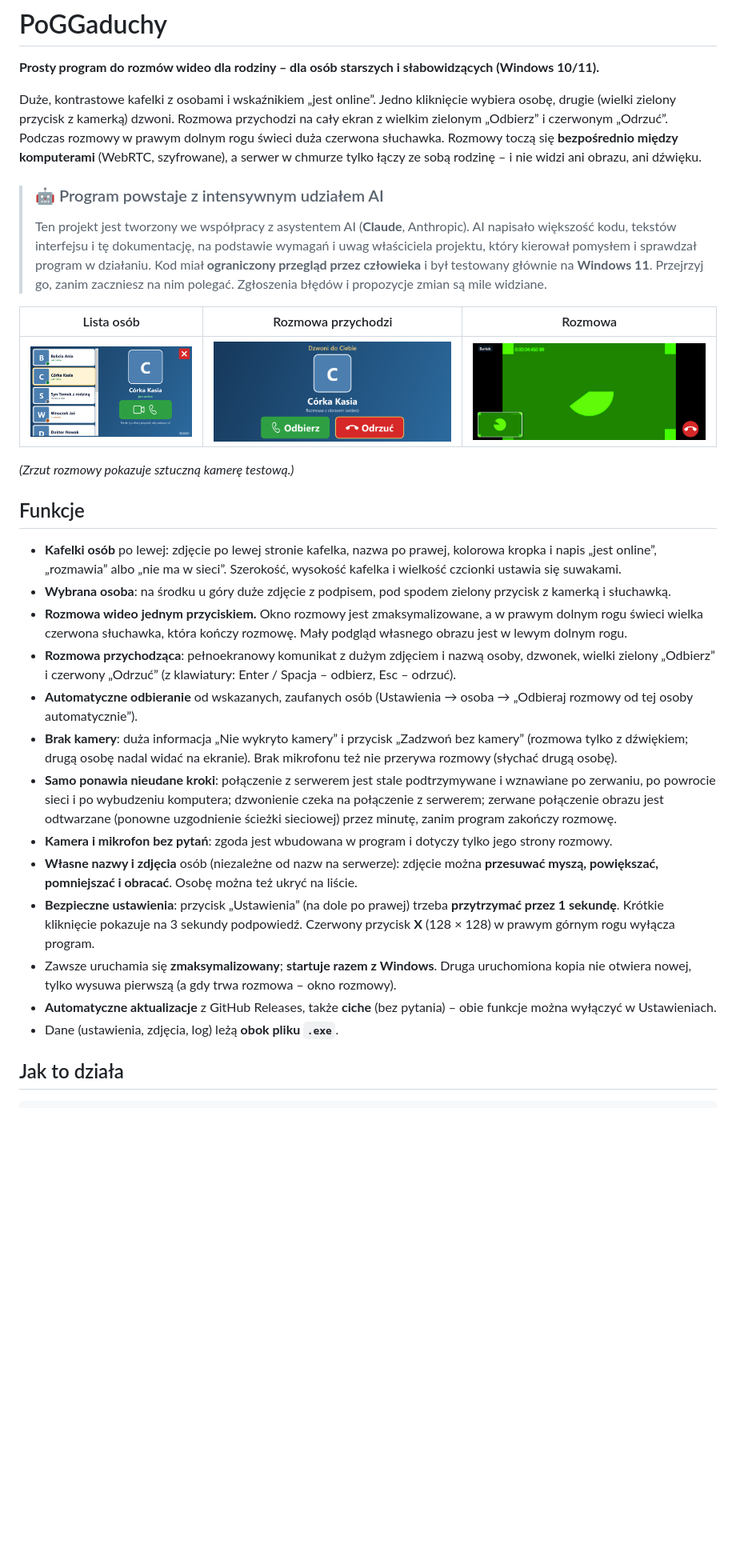
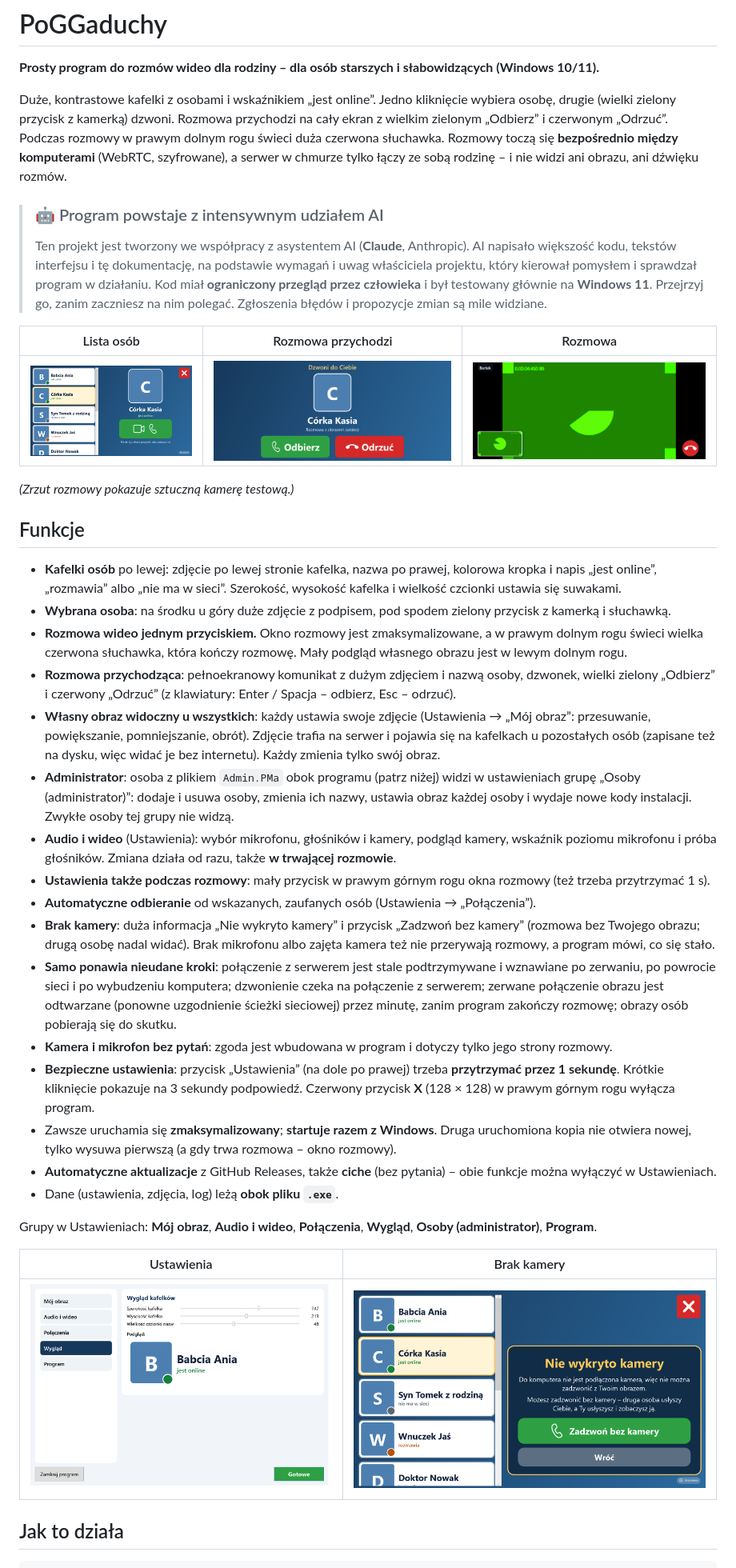
Before and after one commit to NepciorLab/PoGGaduchy, a Markdown page: README.md, the part around one of its changes. Shown at 80% size. Rendered like a GitHub page; pictures changed too: docs/images/incoming.png, docs/images/nocamera.png, docs/images/settings.png; blank space fills up the shorter version.

Commit message:
Dokumentacja: obrazy osób, administrator, grupy ustawień, audio/wideo, testy

````diff
--- a/README.md
+++ b/README.md
@@ -7,7 +7,7 @@
 Duże, kontrastowe kafelki z osobami i wskaźnikiem „jest online”. Jedno kliknięcie wybiera osobę, drugie (wielki zielony
 przycisk z kamerką) dzwoni. Rozmowa przychodzi na cały ekran z wielkim zielonym „Odbierz” i czerwonym „Odrzuć”. Podczas
 rozmowy w prawym dolnym rogu świeci duża czerwona słuchawka. Rozmowy toczą się **bezpośrednio między komputerami**
-(WebRTC, szyfrowane), a serwer w chmurze tylko łączy ze sobą rodzinę – i nie widzi ani obrazu, ani dźwięku.
+(WebRTC, szyfrowane), a serwer w chmurze tylko łączy ze sobą rodzinę – i nie widzi ani obrazu, ani dźwięku rozmów.
 
 > ### 🤖 Program powstaje z intensywnym udziałem AI
 > Ten projekt jest tworzony we współpracy z asystentem AI (**Claude**, Anthropic). AI napisało większość kodu, tekstów
@@ -30,15 +30,21 @@ rozmowy w prawym dolnym rogu świeci duża czerwona słuchawka. Rozmowy toczą s
   słuchawka, która kończy rozmowę. Mały podgląd własnego obrazu jest w lewym dolnym rogu.
 * **Rozmowa przychodząca**: pełnoekranowy komunikat z dużym zdjęciem i nazwą osoby, dzwonek, wielki zielony „Odbierz”
   i czerwony „Odrzuć” (z klawiatury: Enter / Spacja – odbierz, Esc – odrzuć).
-* **Automatyczne odbieranie** od wskazanych, zaufanych osób (Ustawienia → osoba → „Odbieraj rozmowy od tej osoby automatycznie”).
-* **Brak kamery**: duża informacja „Nie wykryto kamery” i przycisk „Zadzwoń bez kamery” (rozmowa tylko z dźwiękiem;
-  drugą osobę nadal widać na ekranie). Brak mikrofonu też nie przerywa rozmowy (słychać drugą osobę).
+* **Własny obraz widoczny u wszystkich**: każdy ustawia swoje zdjęcie (Ustawienia → „Mój obraz”: przesuwanie, powiększanie,
+  pomniejszanie, obrót). Zdjęcie trafia na serwer i pojawia się na kafelkach u pozostałych osób (zapisane też na dysku, więc
+  widać je bez internetu). Każdy zmienia tylko swój obraz.
+* **Administrator**: osoba z plikiem `Admin.PMa` obok programu (patrz niżej) widzi w ustawieniach grupę „Osoby (administrator)”:
+  dodaje i usuwa osoby, zmienia ich nazwy, ustawia obraz każdej osoby i wydaje nowe kody instalacji. Zwykłe osoby tej grupy nie widzą.
+* **Audio i wideo** (Ustawienia): wybór mikrofonu, głośników i kamery, podgląd kamery, wskaźnik poziomu mikrofonu i próba
+  głośników. Zmiana działa od razu, także **w trwającej rozmowie**.
+* **Ustawienia także podczas rozmowy**: mały przycisk w prawym górnym rogu okna rozmowy (też trzeba przytrzymać 1 s).
+* **Automatyczne odbieranie** od wskazanych, zaufanych osób (Ustawienia → „Połączenia”).
+* **Brak kamery**: duża informacja „Nie wykryto kamery” i przycisk „Zadzwoń bez kamery” (rozmowa bez Twojego obrazu;
+  drugą osobę nadal widać). Brak mikrofonu albo zajęta kamera też nie przerywają rozmowy, a program mówi, co się stało.
 * **Samo ponawia nieudane kroki**: połączenie z serwerem jest stale podtrzymywane i wznawiane po zerwaniu, po powrocie
   sieci i po wybudzeniu komputera; dzwonienie czeka na połączenie z serwerem; zerwane połączenie obrazu jest odtwarzane
-  (ponowne uzgodnienie ścieżki sieciowej) przez minutę, zanim program zakończy rozmowę.
+  (ponowne uzgodnienie ścieżki sieciowej) przez minutę, zanim program zakończy rozmowę; obrazy osób pobierają się do skutku.
 * **Kamera i mikrofon bez pytań**: zgoda jest wbudowana w program i dotyczy tylko jego strony rozmowy.
-* **Własne nazwy i zdjęcia** osób (niezależne od nazw na serwerze): zdjęcie można **przesuwać myszą, powiększać,
-  pomniejszać i obracać**. Osobę można też ukryć na liście.
 * **Bezpieczne ustawienia**: przycisk „Ustawienia” (na dole po prawej) trzeba **przytrzymać przez 1 sekundę**. Krótkie
   kliknięcie pokazuje na 3 sekundy podpowiedź. Czerwony przycisk **X** (128 × 128) w prawym górnym rogu wyłącza program.
 * Zawsze uruchamia się **zmaksymalizowany**; **startuje razem z Windows**. Druga uruchomiona kopia nie otwiera nowej,
@@ -46,6 +52,12 @@ rozmowy w prawym dolnym rogu świeci duża czerwona słuchawka. Rozmowy toczą s
 * **Automatyczne aktualizacje** z GitHub Releases, także **ciche** (bez pytania) – obie funkcje można wyłączyć w Ustawieniach.
 * Dane (ustawienia, zdjęcia, log) leżą **obok pliku `.exe`**.
 
+Grupy w Ustawieniach: **Mój obraz**, **Audio i wideo**, **Połączenia**, **Wygląd**, **Osoby (administrator)**, **Program**.
+
+| Ustawienia | Brak kamery |
+|---|---|
+| ![Ustawienia](docs/images/settings.png) | ![Brak kamery](docs/images/nocamera.png) |
+
 ## Jak to działa
 
 ```
````
Also changed, not shown: other parts of README.md (+58 -22 lines).
